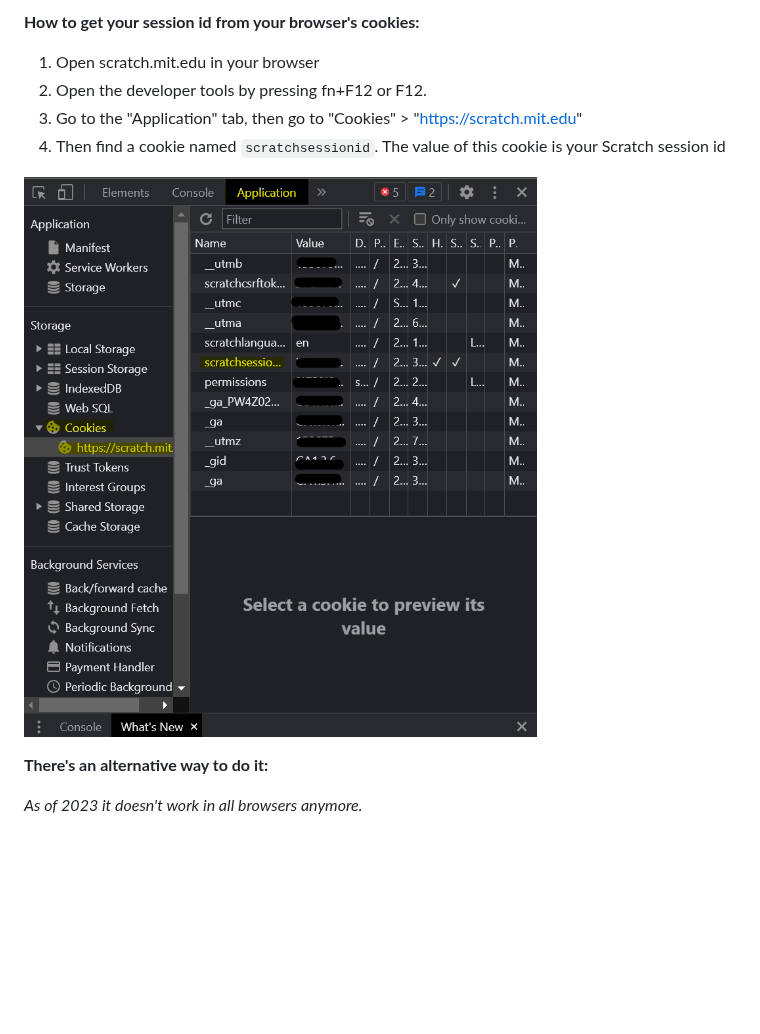
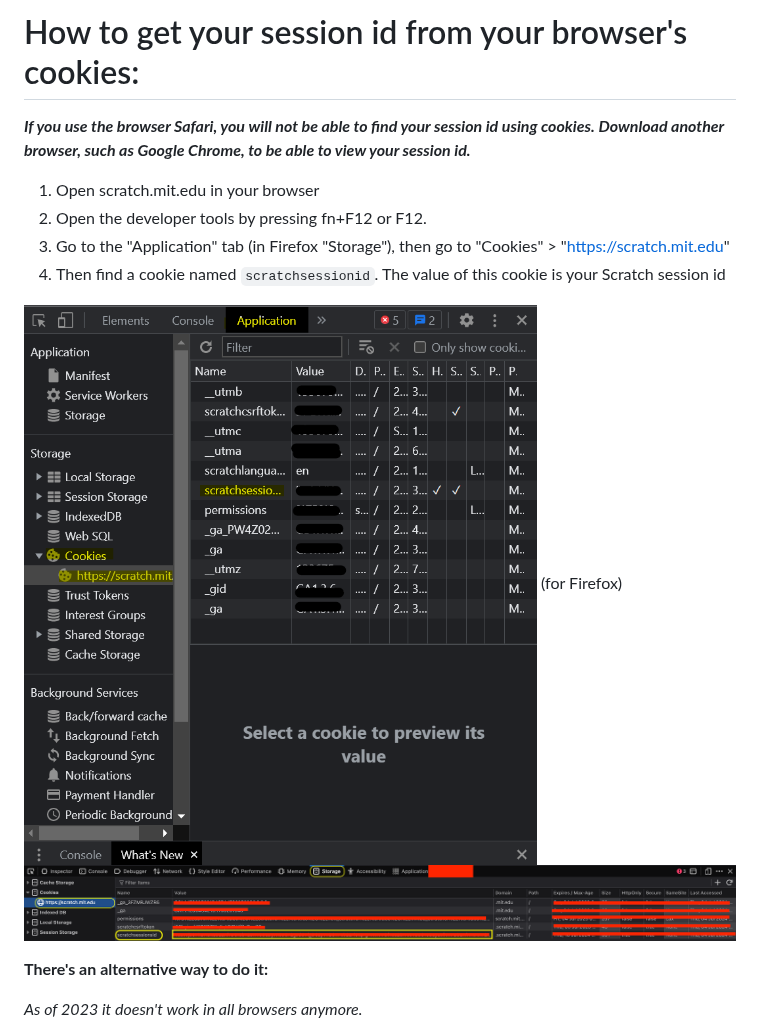
Before and after one commit to TimMcCool/scratchattach, a Markdown page: wiki/get_your_session_id.md, the part around the change. Rendered like a GitHub page; pictures changed too: wiki/images/cookies_tut_3.png (added); blank space fills up the shorter version.

```diff
--- a/wiki/get_your_session_id.md
+++ b/wiki/get_your_session_id.md
@@ -1,11 +1,15 @@
-**How to get your session id from your browser's cookies:**
+# How to get your session id from your browser's cookies:
+
+__*If you use the browser Safari, you will not be able to find your session id using cookies. Download another browser, such as Google Chrome, to be able to view your session id.*__
 
 1. Open scratch.mit.edu in your browser
 2. Open the developer tools by pressing fn+F12 or F12.
-3. Go to the "Application" tab, then go to "Cookies" > "https://scratch.mit.edu"
+3. Go to the "Application" tab (in Firefox "Storage"), then go to "Cookies" > "https://scratch.mit.edu"
 4. Then find a cookie named  `scratchsessionid`. The value of this cookie is your Scratch session id
 
 ![](https://github.com/TimMcCool/scratchattach/blob/main/wiki/images/cookies_tut_1.png)
+(for Firefox)
+![](https://github.com/TimMcCool/scratchattach/blob/main/wiki/images/cookies_tut_3.png)
 
 **There's an alternative way to do it:**
 
```
Also changed, not shown: wiki/home.md (+1 -0 lines), 3 other files.
